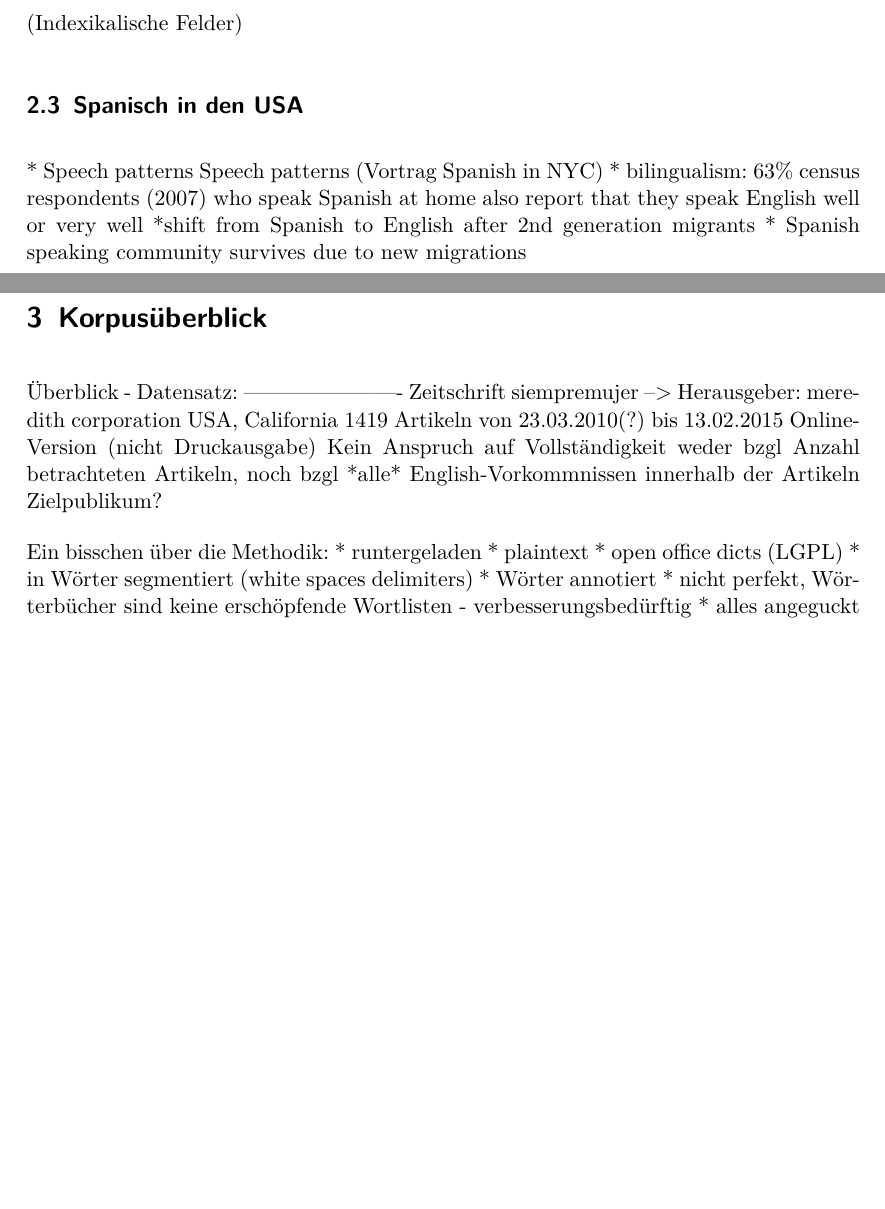
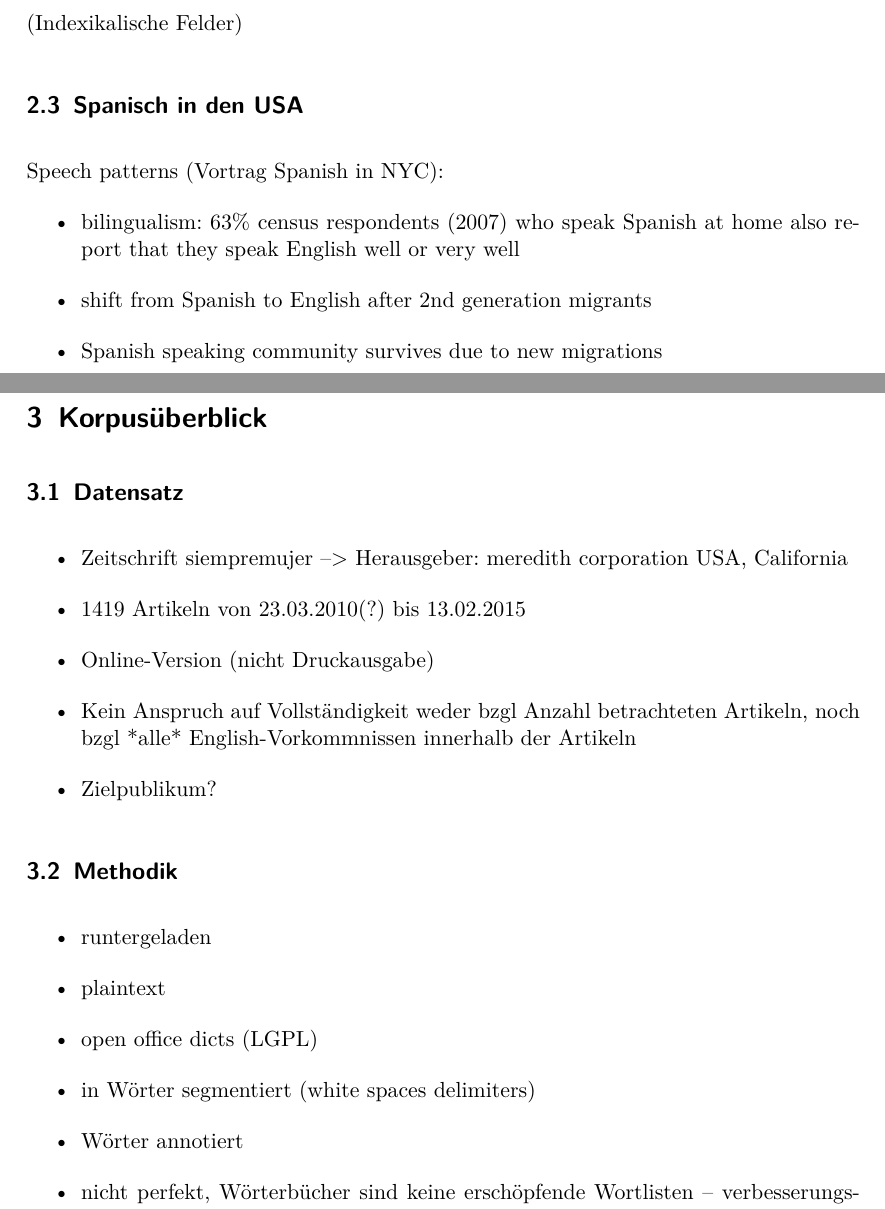
Before and after one commit to lusy/hausarbeiten, a LaTeX document (spanishNYC/hausarbeit/main.tex, which reads spanishNYC/hausarbeit/2-Grundlagen.tex, spanishNYC/hausarbeit/3-Korpusueberblick.tex): two parts of pages 4 and 5 of 8, joined at a grey line, cut so that both start at the same text, the shorter picture padded with empty space. Compiled offline with pdfLaTeX.

Commit message:
itemize lists

```diff
--- a/spanishNYC/hausarbeit/2-Grundlagen.tex
+++ b/spanishNYC/hausarbeit/2-Grundlagen.tex
@@ -11,13 +11,13 @@ Try to keep short, it should clear the notions, is not the main part of the pape
 (Indexikalische Felder)
 
 \subsection{Spanisch in den USA}
-* Speech patterns
-Speech patterns (Vortrag Spanish in NYC)
-* bilingualism: 63\% census respondents (2007) who speak Spanish at home also report that they
-speak English well or very well
-*shift from Spanish to English after 2nd generation migrants
-* Spanish speaking community survives due to new migrations
 
+Speech patterns (Vortrag Spanish in NYC):
+\begin{itemize}
+  \item bilingualism: 63\% census respondents (2007) who speak Spanish at home also report that they speak English well or very well
+  \item shift from Spanish to English after 2nd generation migrants
+  \item Spanish speaking community survives due to new migrations
+\end{itemize}
 
 
 \begin{comment}
--- a/spanishNYC/hausarbeit/3-Korpusueberblick.tex
+++ b/spanishNYC/hausarbeit/3-Korpusueberblick.tex
@@ -1,19 +1,26 @@
 \section{Korpusüberblick}
 
-Überblick - Datensatz:
-----------------------
-Zeitschrift siempremujer --> Herausgeber: meredith corporation USA, California
-1419 Artikeln von 23.03.2010(?) bis 13.02.2015
-Online-Version (nicht Druckausgabe)
-Kein Anspruch auf Vollständigkeit weder bzgl Anzahl betrachteten Artikeln, noch bzgl *alle* English-Vorkommnissen innerhalb der Artikeln
-Zielpublikum?
+%Überblick - Datensatz:
+%----------------------
 
-Ein bisschen über die Methodik:
-* runtergeladen
-* plaintext
-* open office dicts (LGPL)
-* in Wörter segmentiert (white spaces delimiters)
-* Wörter annotiert
-* nicht perfekt, Wörterbücher sind keine erschöpfende Wortlisten - verbesserungsbedürftig
-* alles angeguckt (manuel), was *nur* als Englisch annotiert wurde
-* auch problematisch beim Ansatz: viele Wörter, die es sowohl im Englischem als auch im Spanischen gibt (Homographe); selbst wenn man nur die als Englisch annotierte Tokens herauspickt, handelt es sich doch öfters um Homographe, da Wörterbücher nicht erschöpfend sind
+\subsection{Datensatz}
+\begin{itemize}
+  \item Zeitschrift siempremujer --> Herausgeber: meredith corporation USA, California
+  \item 1419 Artikeln von 23.03.2010(?) bis 13.02.2015
+  \item Online-Version (nicht Druckausgabe)
+  \item Kein Anspruch auf Vollständigkeit weder bzgl Anzahl betrachteten Artikeln, noch bzgl *alle* English-Vorkommnissen innerhalb der Artikeln
+  \item Zielpublikum?
+\end{itemize}
+
+\subsection{Methodik}
+%Ein bisschen über die Methodik:
+\begin{itemize}
+  \item runtergeladen
+  \item plaintext
+  \item open office dicts (LGPL)
+  \item in Wörter segmentiert (white spaces delimiters)
+  \item Wörter annotiert
+  \item nicht perfekt, Wörterbücher sind keine erschöpfende Wortlisten -- verbesserungsbedürftig
+  \item alles angeguckt (manuel), was *nur* als Englisch annotiert wurde
+  \item auch problematisch beim Ansatz: viele Wörter, die es sowohl im Englischem als auch im Spanischen gibt (Homographe); selbst wenn man nur die als Englisch annotierte Tokens herauspickt, handelt es sich doch öfters um Homographe, da Wörterbücher nicht erschöpfend sind
+\end{itemize}
```
